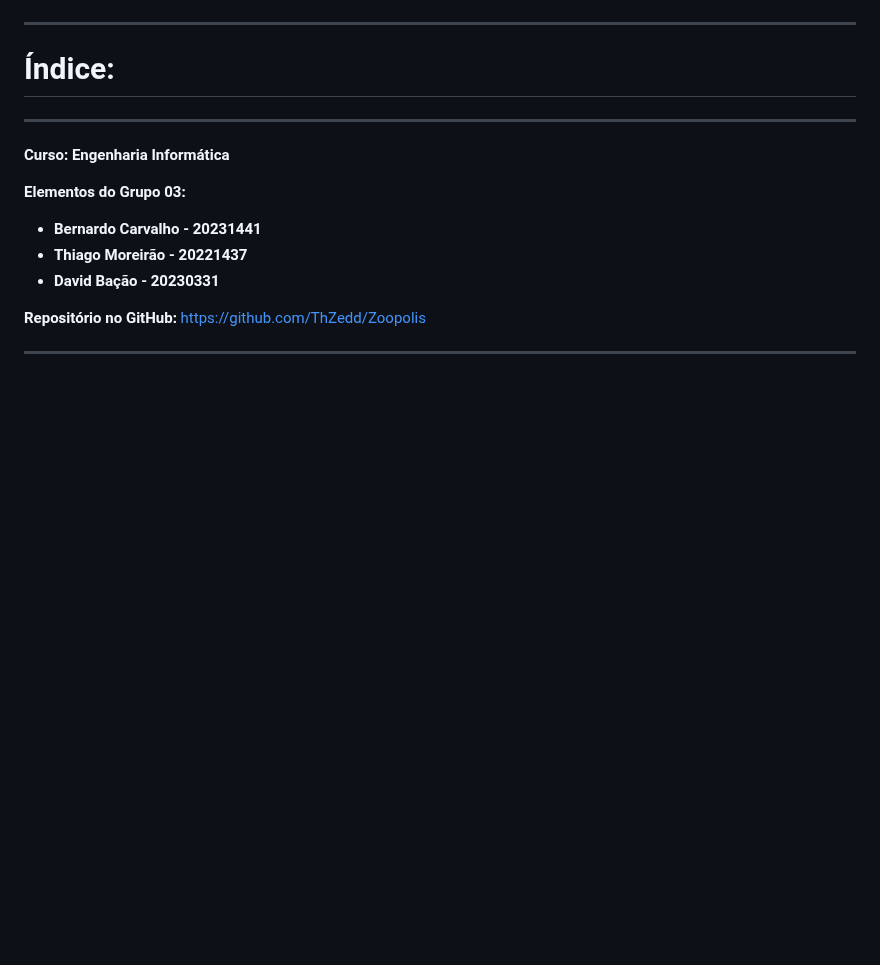
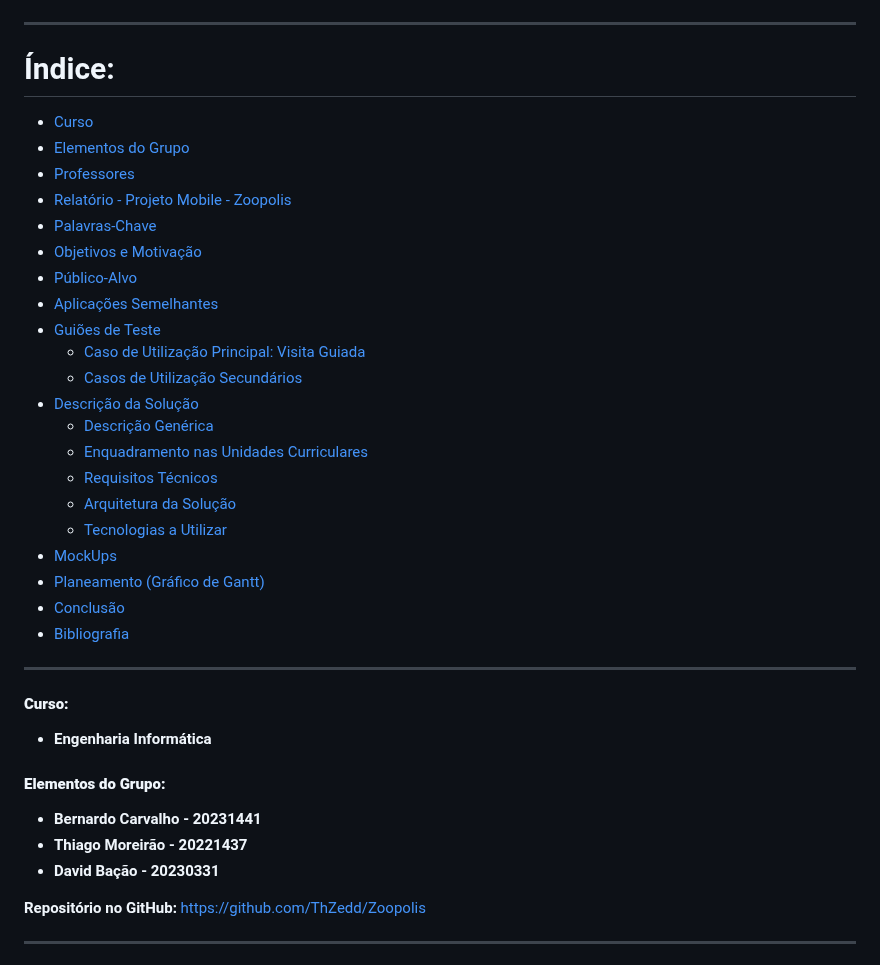
Before and after one commit to ThZedd/Zoopolis, a Markdown page: README.md, the part around the change. Rendered like a GitHub page; blank space fills up the shorter version.

```diff
--- a/README.md
+++ b/README.md
@@ -2,10 +2,34 @@
 
 ---
 # Índice:
+- [Curso](#curso)
+- [Elementos do Grupo](#elementos-do-grupo)
+- [Professores](#professores)
+- [Relatório - Projeto Mobile - Zoopolis](#relatório---projeto-mobile---zoopolis)
+- [Palavras-Chave](#palavras-chave)
+- [Objetivos e Motivação](#objetivos-e-motivação)
+- [Público-Alvo](#público-alvo)
+- [Aplicações Semelhantes](#aplicações-semelhantes)
+- [Guiões de Teste](#guiões-de-teste)
+  - [Caso de Utilização Principal: Visita Guiada](#caso-de-utilização-principal-visita-guiada)
+  - [Casos de Utilização Secundários](#casos-de-utilização-secundários)
+- [Descrição da Solução](#descrição-da-solução)
+  - [Descrição Genérica](#descrição-genérica)
+  - [Enquadramento nas Unidades Curriculares](#enquadramento-nas-unidades-curriculares)
+  - [Requisitos Técnicos](#requisitos-técnicos)
+  - [Arquitetura da Solução](#arquitetura-da-solução)
+  - [Tecnologias a Utilizar](#tecnologias-a-utilizar)
+- [MockUps](#mockups)
+- [Planeamento (Gráfico de Gantt)](#planeamento-gráfico-de-gantt)
+- [Conclusão](#conclusão)
+- [Bibliografia](#bibliografia)
+
+
 ---
-**Curso:** **Engenharia Informática**
+#### **Curso:**
+- **Engenharia Informática**
 
-**Elementos do Grupo 03:**
+#### **Elementos do Grupo:**
 - **Bernardo Carvalho - 20231441**
 - **Thiago Moreirão - 20221437**
 - **David Bação - 20230331**
```
